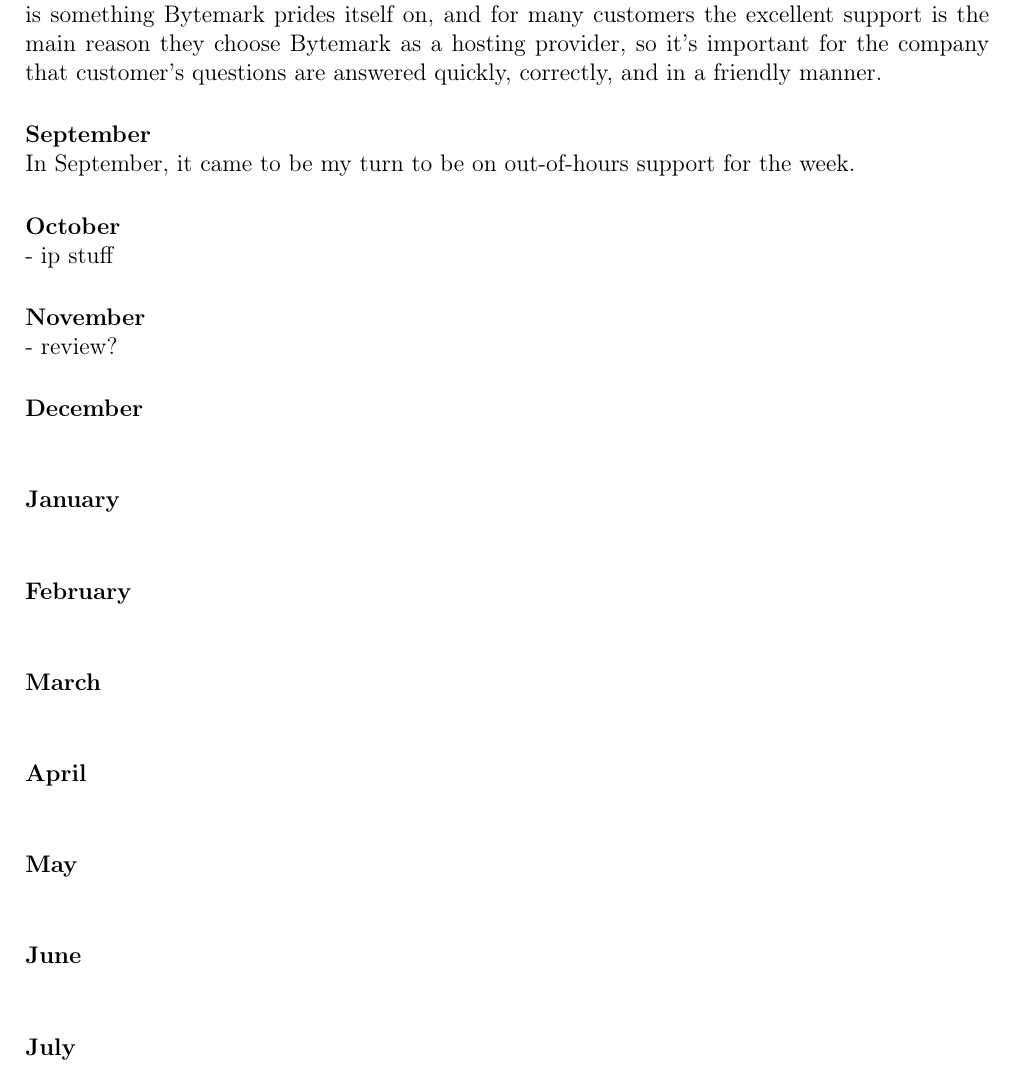
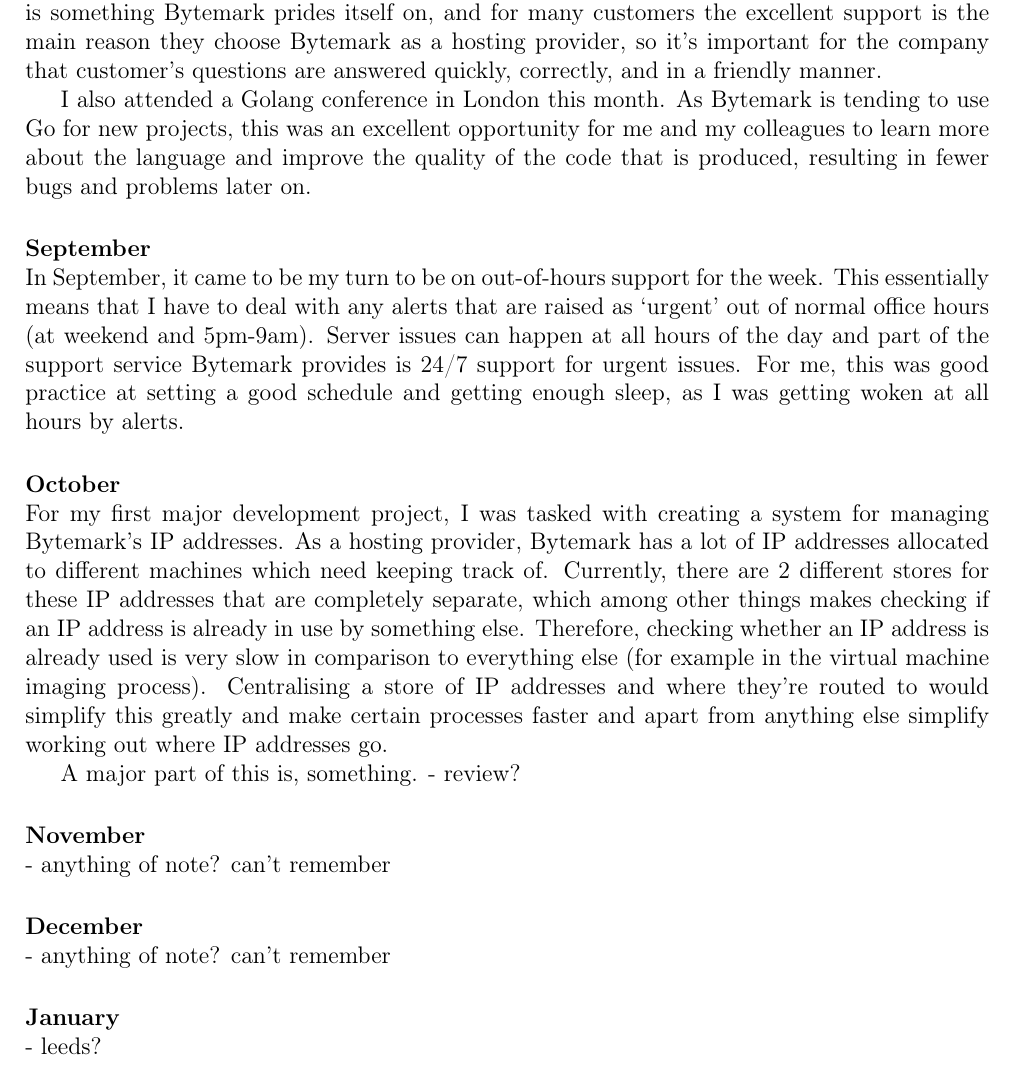
Before and after one commit to LordAro/PlacementWriteup, a LaTeX document (main.tex): part of page 3 of 3, cut so that both start at the same text. Compiled offline with pdfLaTeX.

Commit message:
Golang, Urgent, Dev

```diff
--- a/main.tex
+++ b/main.tex
@@ -131,22 +131,48 @@
 	a hosting provider, so it's important for the company that customer's
 	questions are answered quickly, correctly, and in a friendly manner.
 
+	I also attended a Golang conference in London this month. As Bytemark is
+	tending to use Go for new projects, this was an excellent opportunity for
+	me and my colleagues to learn more about the language and improve the
+	quality of the code that is produced, resulting in fewer bugs and problems
+	later on.
+
 \paragraphnl{September}
 	In September, it came to be my turn to be on out-of-hours support for the
-	week.
+	week. This essentially means that I have to deal with any alerts that are
+	raised as `urgent' out of normal office hours (at weekend and 5pm-9am).
+	Server issues can happen at all hours of the day and part of the support
+	service Bytemark provides is 24/7 support for urgent issues. For me, this
+	was good practice at setting a good schedule and getting enough sleep, as I
+	was getting woken at all hours by alerts.
 
 \paragraphnl{October}
-- ip stuff
+	For my first major development project, I was tasked with creating a system
+	for managing Bytemark's IP addresses. As a hosting provider, Bytemark has a
+	lot of IP addresses allocated to different machines which need keeping
+	track of. Currently, there are 2 different stores for these IP addresses
+	that are completely separate, which among other things makes checking if an
+	IP address is already in use by something else. Therefore, checking whether
+	an IP address is already used is very slow in comparison to everything else
+	(for example in the virtual machine imaging process). Centralising a store
+	of IP addresses and where they're routed to would simplify this greatly and
+	make certain processes faster and apart from anything else simplify working
+	out where IP addresses go.
+
+	A major part of this is, something.
+- review?
 \paragraphnl{November}
-- review?
+- anything of note? can't remember
 \paragraphnl{December}
+- anything of note? can't remember
 \paragraphnl{January}
-\paragraphnl{February}
-\paragraphnl{March}
-\paragraphnl{April}
-\paragraphnl{May}
-\paragraphnl{June}
-\paragraphnl{July}
+- leeds?
+%\paragraphnl{February}
+%\paragraphnl{March}
+%\paragraphnl{April}
+%\paragraphnl{May}
+%\paragraphnl{June}
+%\paragraphnl{July}
 
 
 \end{document}
```
